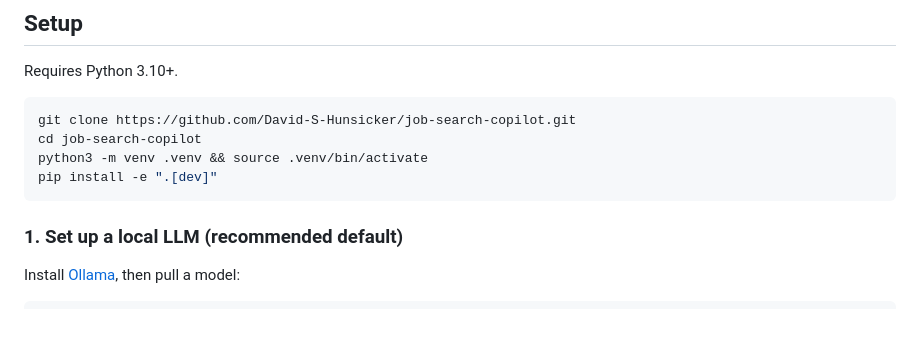
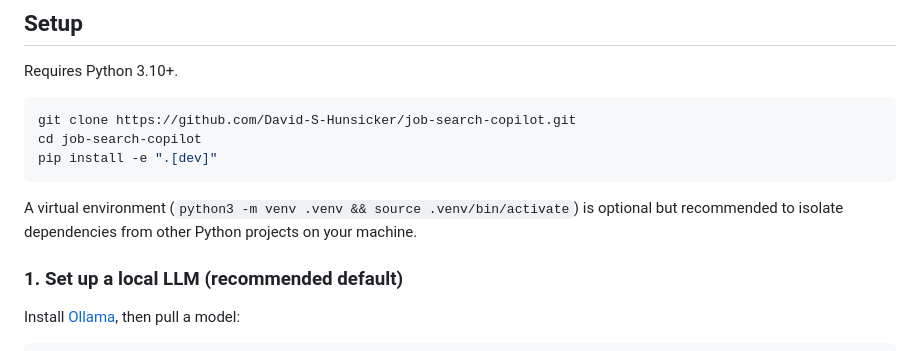
Before and after one commit to David-S-Hunsicker/hanarr, a Markdown page: README.md, the part around the change. Rendered like a GitHub page; blank space fills up the shorter version.

Commit message:
Make venv optional in setup instructions
Co-Authored-By: Claude Haiku 4.5 <noreply@anthropic.com>

````diff
--- a/README.md
+++ b/README.md
@@ -42,9 +42,10 @@ Requires Python 3.10+.
 ```bash
 git clone https://github.com/David-S-Hunsicker/job-search-copilot.git
 cd job-search-copilot
-python3 -m venv .venv && source .venv/bin/activate
 pip install -e ".[dev]"
 ```
+
+A virtual environment (`python3 -m venv .venv && source .venv/bin/activate`) is optional but recommended to isolate dependencies from other Python projects on your machine.
 
 ### 1. Set up a local LLM (recommended default)
 
````
